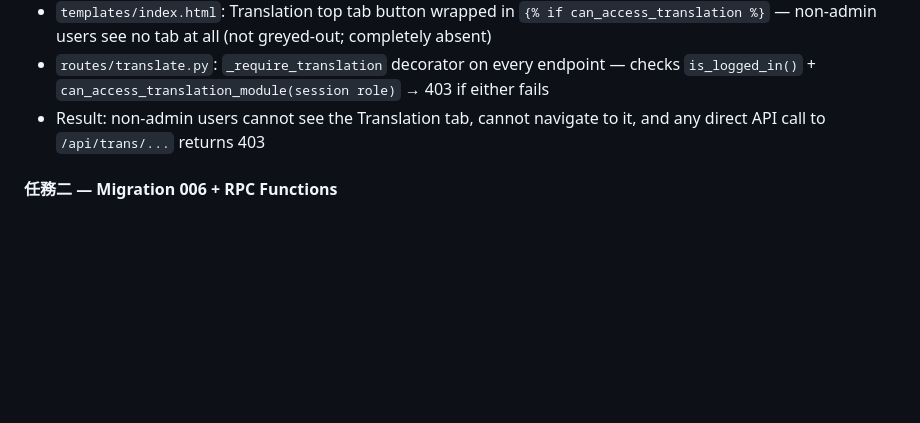
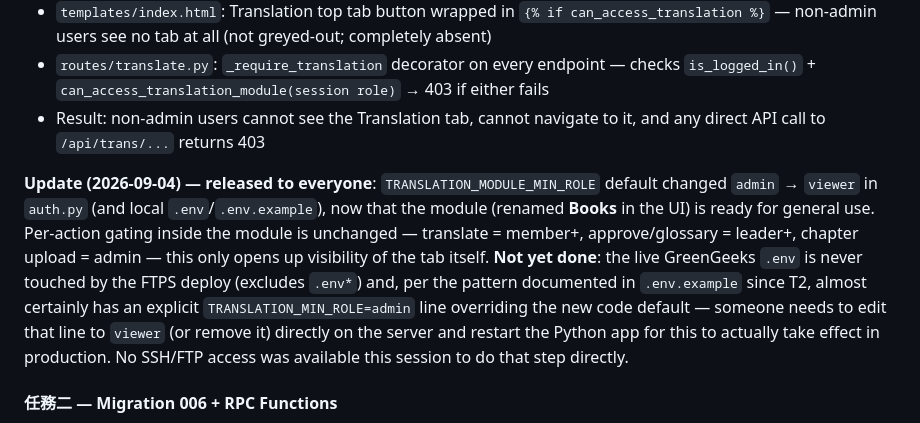
Before and after one commit to litetrek/TCAT-vocab, a Markdown page: PROGRESS.md, the part around the change. Rendered like a GitHub page; blank space fills up the shorter version.

Commit message:
docs: note Books module visibility change and required server .env edit

```diff
--- a/PROGRESS.md
+++ b/PROGRESS.md
@@ -546,6 +546,17 @@ Two-axis structured classification added to all vocabulary terms:
 - `routes/translate.py`: `_require_translation` decorator on every endpoint — checks `is_logged_in()` + `can_access_translation_module(session role)` → 403 if either fails
 - Result: non-admin users cannot see the Translation tab, cannot navigate to it, and any direct API call to `/api/trans/...` returns 403
 
+**Update (2026-09-04) — released to everyone**: `TRANSLATION_MODULE_MIN_ROLE` default changed
+`admin` → `viewer` in `auth.py` (and local `.env`/`.env.example`), now that the module (renamed
+**Books** in the UI) is ready for general use. Per-action gating inside the module is unchanged —
+translate = member+, approve/glossary = leader+, chapter upload = admin — this only opens up
+visibility of the tab itself. **Not yet done**: the live GreenGeeks `.env` is never touched by the
+FTPS deploy (excludes `.env*`) and, per the pattern documented in `.env.example` since T2, almost
+certainly has an explicit `TRANSLATION_MIN_ROLE=admin` line overriding the new code default — someone
+needs to edit that line to `viewer` (or remove it) directly on the server and restart the Python
+app for this to actually take effect in production. No SSH/FTP access was available this session
+to do that step directly.
+
 #### 任務二 — Migration 006 + RPC Functions
 
 - `migrations/006_t2_import_book_rpc.sql`:
```
